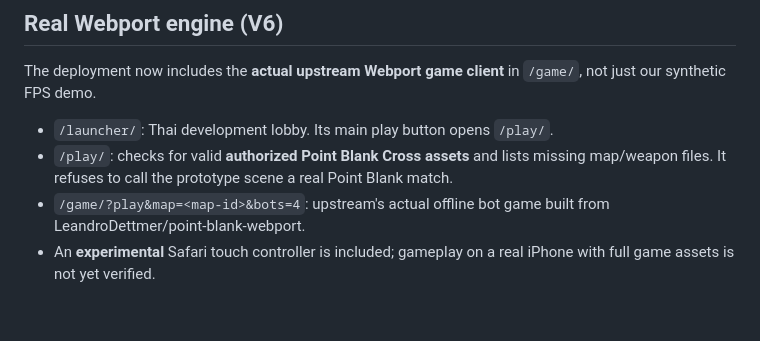
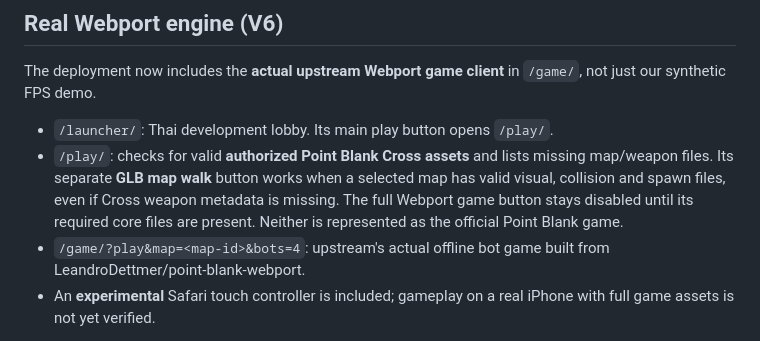
Before and after one commit to hightblack2547-ux/pb, a Markdown page: README.md, the part around the change. Drawn GitHub-style; blank space fills up the shorter version.

Commit message:
Clarify imported map walk, enable selected map, and document missing Cross metadata

```diff
--- a/README.md
+++ b/README.md
@@ -12,8 +12,11 @@ in `/game/`, not just our synthetic FPS demo.
 
 - `/launcher/`: Thai development lobby. Its main play button opens `/play/`.
 - `/play/`: checks for valid **authorized Point Blank Cross assets**
-  and lists missing map/weapon files. It refuses to call the prototype
-  scene a real Point Blank match.
+  and lists missing map/weapon files. Its separate **GLB map walk** button
+  works when a selected map has valid visual, collision and spawn files,
+  even if Cross weapon metadata is missing. The full Webport game button
+  stays disabled until its required core files are present. Neither is
+  represented as the official Point Blank game.
 - `/game/?play&map=<map-id>&bots=4`: upstream's actual offline bot game
   built from LeandroDettmer/point-blank-webport.
 - An **experimental** Safari touch controller is included; gameplay on
```
